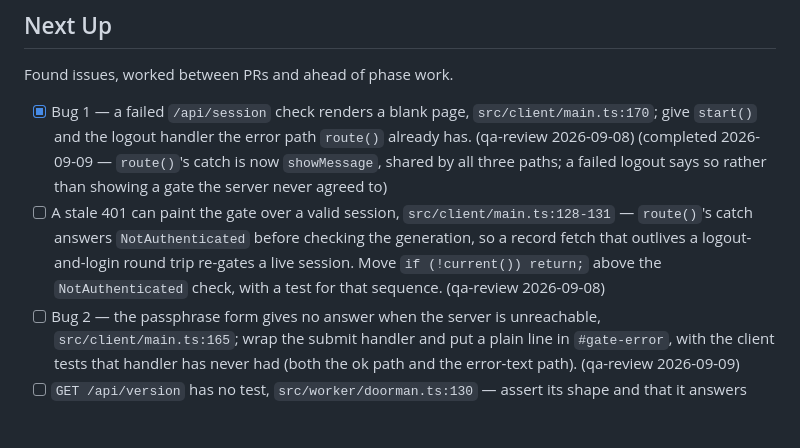
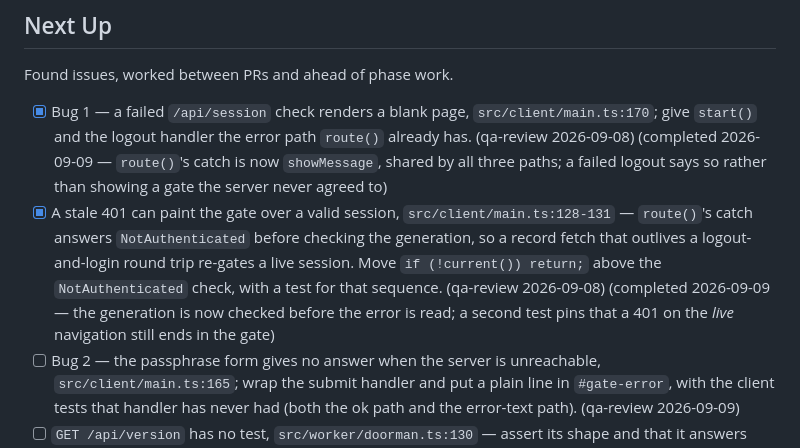
Before and after one commit to PhilipLudington/Ratify, a Markdown page: PLAN.md, the part around the change. Rendered like a GitHub page; blank space fills up the shorter version.

Commit message:
The queue line for the stale 401 is closed
Co-Authored-By: Claude Opus 5 (1M context) <noreply@anthropic.com>
Claude-Session: https://claude.ai/code/session_01MS2cDQ81y7GFsmTMK8KZUE

```diff
--- a/PLAN.md
+++ b/PLAN.md
@@ -99,11 +99,13 @@ Found issues, worked between PRs and ahead of phase work.
       (qa-review 2026-09-08) (completed 2026-09-09 — `route()`'s catch is now
       `showMessage`, shared by all three paths; a failed logout says so rather than
       showing a gate the server never agreed to)
-- [ ] A stale 401 can paint the gate over a valid session, `src/client/main.ts:128-131` —
+- [x] A stale 401 can paint the gate over a valid session, `src/client/main.ts:128-131` —
       `route()`'s catch answers `NotAuthenticated` before checking the generation, so a
       record fetch that outlives a logout-and-login round trip re-gates a live session.
       Move `if (!current()) return;` above the `NotAuthenticated` check, with a test for
-      that sequence. (qa-review 2026-09-08)
+      that sequence. (qa-review 2026-09-08) (completed 2026-09-09 — the generation is
+      now checked before the error is read; a second test pins that a 401 on the *live*
+      navigation still ends in the gate)
 - [ ] Bug 2 — the passphrase form gives no answer when the server is unreachable,
       `src/client/main.ts:165`; wrap the submit handler and put a plain line in
       `#gate-error`, with the client tests that handler has never had (both the ok
```
